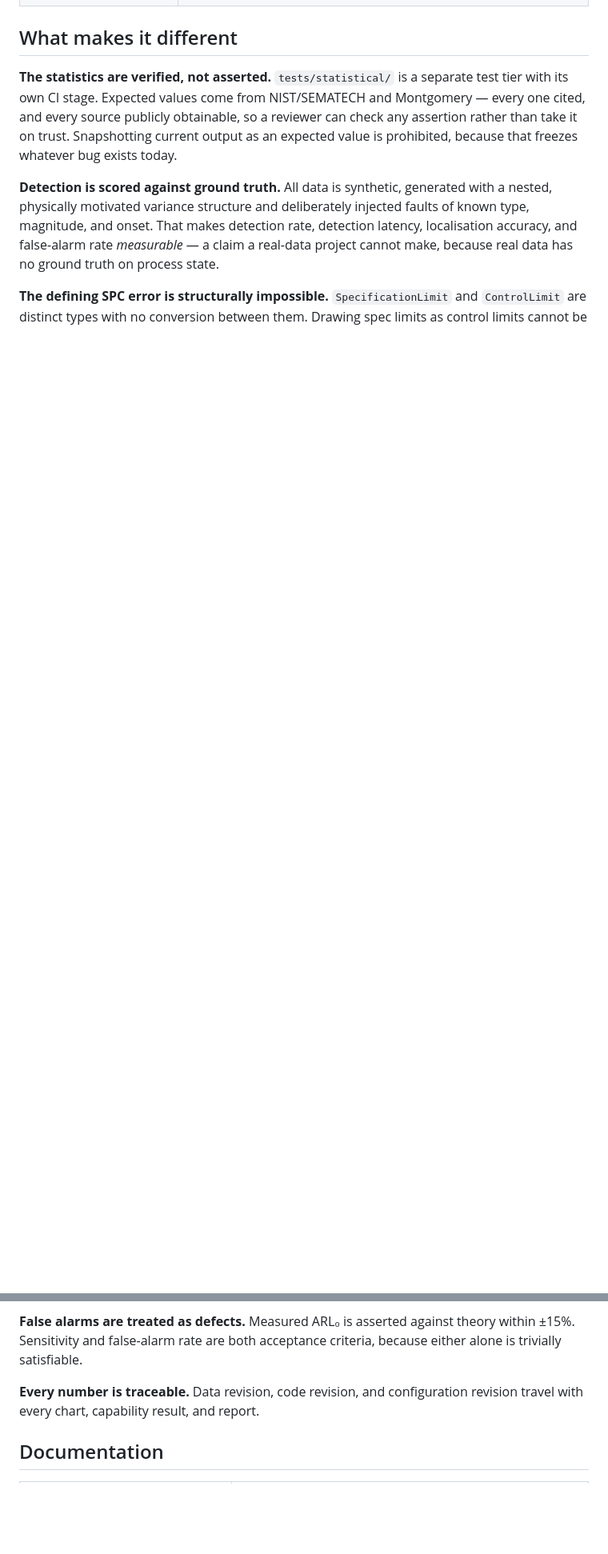
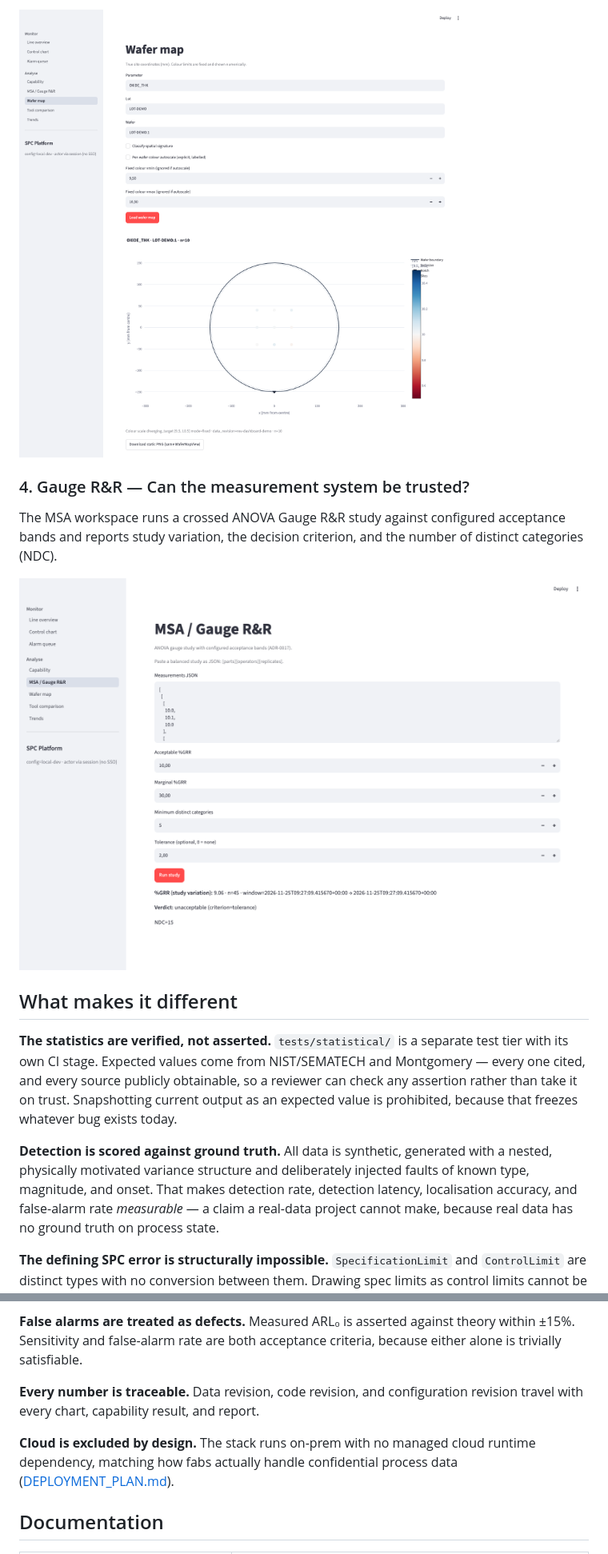
Before and after one commit to Kikanmened/SPC_Process_Monitoring_System, a Markdown page: README.md, 2 parts joined by grey strips. Shown at 80% size. Drawn GitHub-style; pictures changed too: dashboard/assets/screenshots/msa-gauge-rr.png (added), dashboard/assets/screenshots/wafer-map.png (added); blank space fills up the shorter version.

Commit message:
docs: update README with key dashboard views

```diff
--- a/README.md
+++ b/README.md
@@ -47,3 +84,12 @@ and enabling every run rule at once.
+![Wafer map for oxide thickness with fixed colour scale](dashboard/assets/screenshots/wafer-map.png)
+
+### 4. Gauge R&R — Can the measurement system be trusted?
+
+The MSA workspace runs a crossed ANOVA Gauge R&R study against configured
+acceptance bands and reports study variation, the decision criterion, and the
+number of distinct categories (NDC).
+
+![Gauge R&R measurement-system analysis dashboard](dashboard/assets/screenshots/msa-gauge-rr.png)
 
 ## What makes it different
 
@@ -72,6 +118,10 @@ criteria, because either alone is trivially satisfiable.
 **Every number is traceable.** Data revision, code revision, and configuration
 revision travel with every chart, capability result, and report.
 
+**Cloud is excluded by design.** The stack runs on-prem with no managed cloud
+runtime dependency, matching how fabs actually handle confidential process
+data ([DEPLOYMENT_PLAN.md](docs/DEPLOYMENT_PLAN.md)).
+
 ## Documentation
 
 | Read this | To answer |
```
Also changed, not shown: other parts of README.md (+80 -25 lines), dashboard/assets/screenshots/capability-analysis.png (added), dashboard/assets/screenshots/control-chart.png (added).
